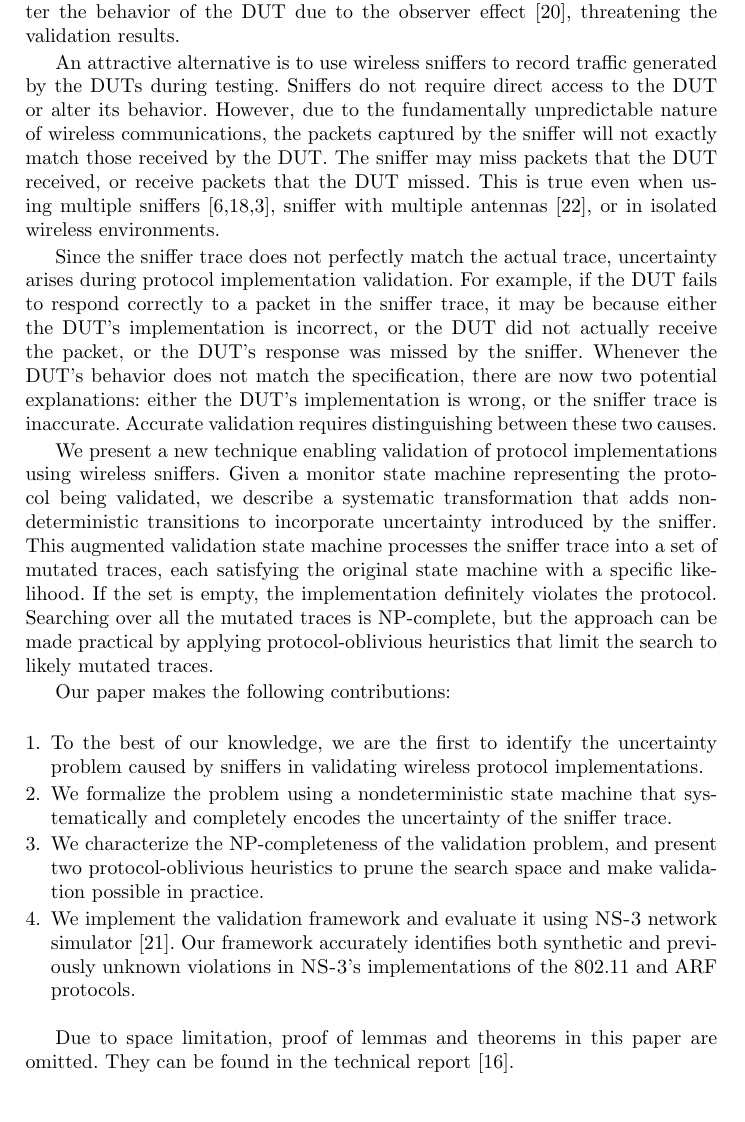
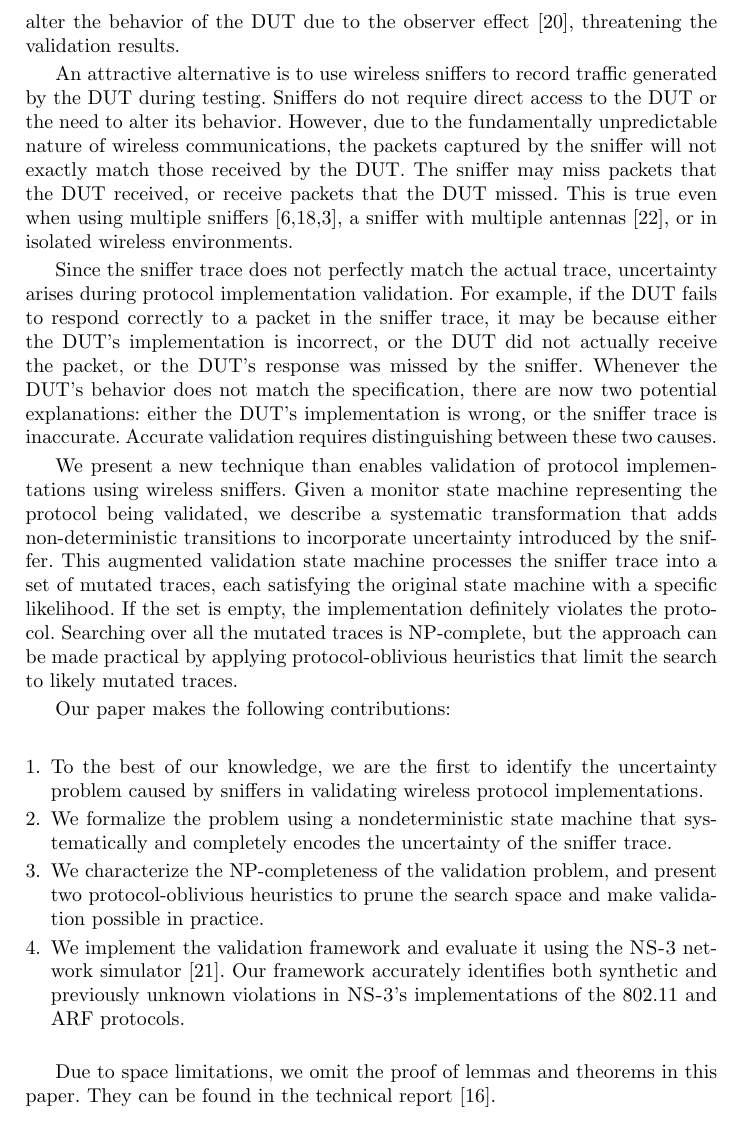
Before and after one commit to blue-systems-group/papers.rv16-verification, a LaTeX paper (paper.tex, which reads introduction.tex): part of page 2 of 17, cut so that both start at the same text. Compiled offline with pdfLaTeX.

Commit message:
intro:ranveer

```diff
--- a/introduction.tex
+++ b/introduction.tex
@@ -18,20 +18,20 @@ infeasible. The resource limitations of embedded or battery-powered devices may
 cause them to not provide trace collecting capabilities. DUT may contain
 proprietary hardware or firmware that hides the implementation details and
 prevents testers from collecting traces through source code instrumentation.
-Even when collecting trace directly from DUT is possible, the overhead it causes
+Even when collecting trace directly from the DUT is possible, the overhead it causes
 may alter the behavior of the DUT due to the observer
 effect~\cite{mytkowicz2008observer}, threatening the validation results.
 
 An attractive alternative is to use wireless
-sniffers to record traffic generated by the DUTs during testing.
-Sniffers do not require direct access to the DUT or alter its behavior.
+sniffers to record traffic generated by the DUT during testing.
+Sniffers do not require direct access to the DUT or the need to alter its behavior.
 However, due to the fundamentally unpredictable nature of wireless
 communications, the packets captured by the sniffer will not exactly match
 those received by the DUT.
 The sniffer may miss packets that the DUT received, or receive packets that
 the DUT missed.
 This is true even when using multiple
-sniffers~\cite{cheng2006jigsaw,mahajan2006analyzing,bahl2006enhancing}, sniffer
+sniffers~\cite{cheng2006jigsaw,mahajan2006analyzing,bahl2006enhancing}, a sniffer
 with multiple antennas~\cite{omnipeek}, or in isolated wireless environments.
 
 Since the sniffer trace does not perfectly match the actual trace, uncertainty
@@ -44,7 +44,7 @@ explanations: either the DUT's implementation is wrong, or the sniffer trace is
 inaccurate. Accurate validation requires  distinguishing between these two
 causes.
 
-We present a new technique enabling validation of protocol implementations using
+We present a new technique than enables validation of protocol implementations using
 wireless sniffers. Given a monitor state machine representing the protocol being
 validated, we describe a systematic transformation that adds non-deterministic
 transitions to incorporate uncertainty introduced by the sniffer. This
@@ -66,14 +66,14 @@ Our paper makes the following contributions:
   \item We characterize the NP-completeness of the validation problem, and
     present two protocol-oblivious heuristics to prune the search space and make
     validation possible in practice.
-  \item We implement the validation framework and evaluate it using \ns{}
+  \item We implement the validation framework and evaluate it using the \ns{}
     network simulator~\cite{riley2010ns}. Our framework accurately identifies
     both synthetic and previously unknown violations in \ns{}'s implementations
     of the 802.11 and ARF protocols.
 \end{enumerate}
 
-Due to space limitation, proof of lemmas and theorems in this paper
-are omitted. They can be found in the technical report~\cite{msr_tech_report}.
+Due to space limitations, we omit the proof of lemmas and theorems in this
+paper. They can be found in the technical report~\cite{msr_tech_report}.
 
 \begin{comment}
 The rest of this paper is organized as follows.
```
Also changed, not shown: introduction.tex (2 more changed lines).
